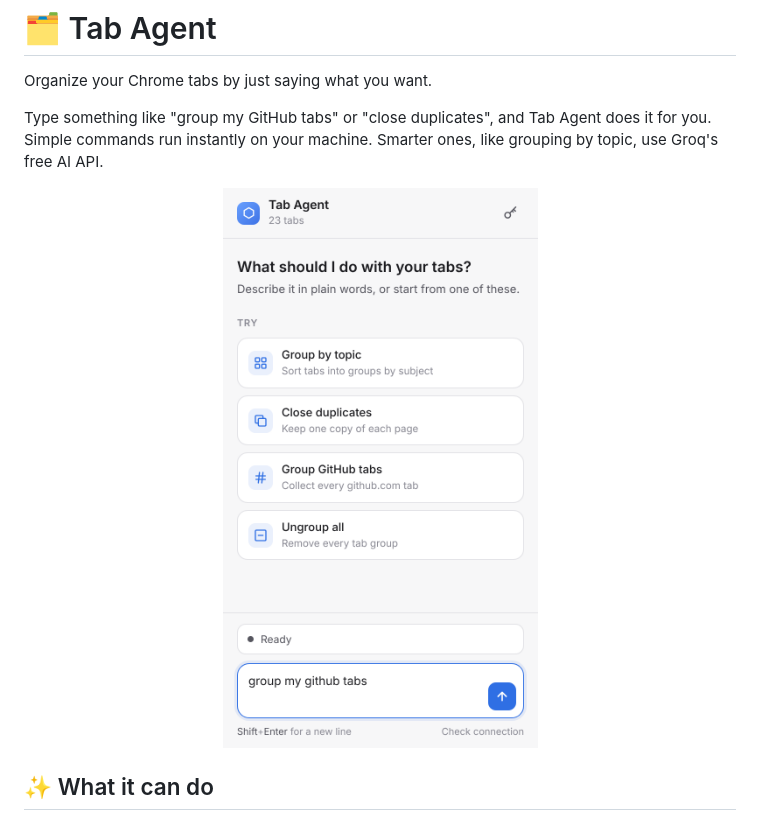
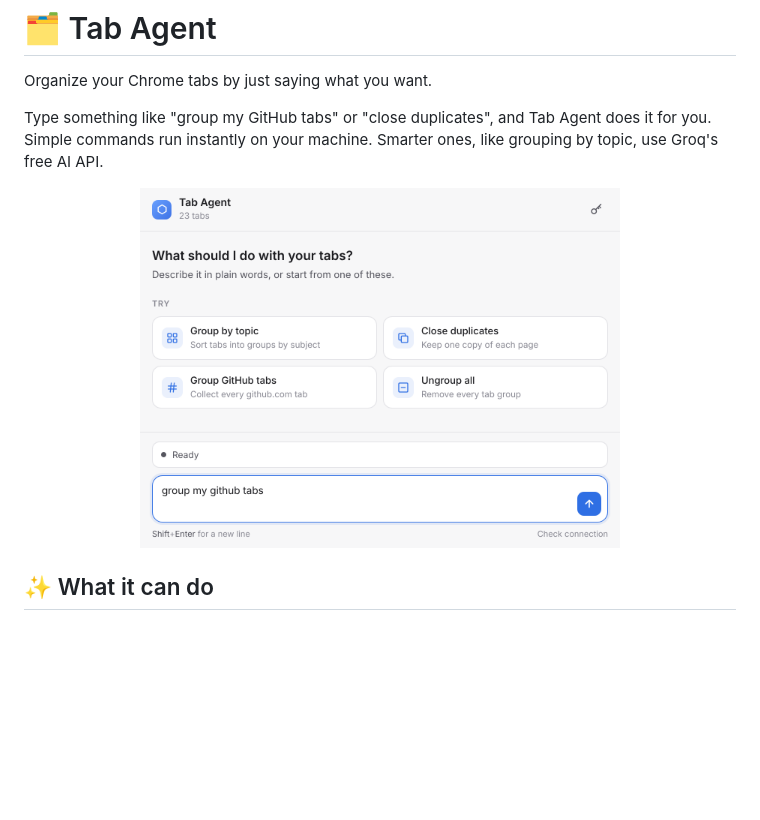
Before and after one commit to jingpeng7527/chrome_manager, a Markdown page: README.md, the part around the change. Drawn GitHub-style; pictures changed too: docs/images/side-panel.png; blank space fills up the shorter version.

Commit message:
Use a smaller landscape screenshot in the README
Co-Authored-By: Claude Opus 5.5 <noreply@anthropic.com>
Claude-Session: https://claude.ai/code/session_014CfrXviHy9KuYFdv36kaoS

```diff
--- a/README.md
+++ b/README.md
@@ -5,7 +5,7 @@ Organize your Chrome tabs by just saying what you want.
 Type something like "group my GitHub tabs" or "close duplicates", and Tab Agent does it for you. Simple commands run instantly on your machine. Smarter ones, like grouping by topic, use Groq's free AI API.
 
 <p align="center">
-  <img src="docs/images/side-panel.png" alt="Tab Agent side panel" width="320">
+  <img src="docs/images/side-panel.png" alt="Tab Agent side panel" width="480">
 </p>
 
 ## ✨ What it can do
```
